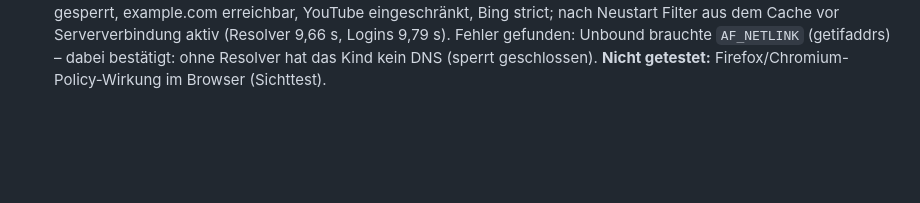
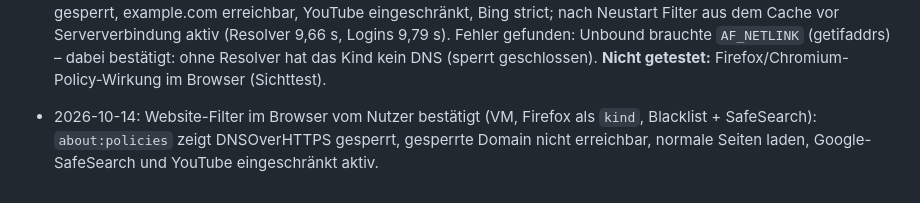
Before and after one commit to AdrianNoss/kidCTL, a Markdown page: spec.md, the part around the change. Rendered like a GitHub page; blank space fills up the shorter version.

Commit message:
spec: Sichttest Website-Filter vermerkt
Co-Authored-By: Claude Opus 5.5 <noreply@anthropic.com>

```diff
--- a/spec.md
+++ b/spec.md
@@ -543,3 +543,7 @@ Verlängerungsanfragen.
   Serververbindung aktiv (Resolver 9,66 s, Logins 9,79 s). Fehler gefunden: Unbound brauchte
   `AF_NETLINK` (getifaddrs) – dabei bestätigt: ohne Resolver hat das Kind kein DNS (sperrt
   geschlossen). **Nicht getestet:** Firefox/Chromium-Policy-Wirkung im Browser (Sichttest).
+
+- 2026-10-14: Website-Filter im Browser vom Nutzer bestätigt (VM, Firefox als `kind`, Blacklist +
+  SafeSearch): `about:policies` zeigt DNSOverHTTPS gesperrt, gesperrte Domain nicht erreichbar,
+  normale Seiten laden, Google-SafeSearch und YouTube eingeschränkt aktiv.
```
